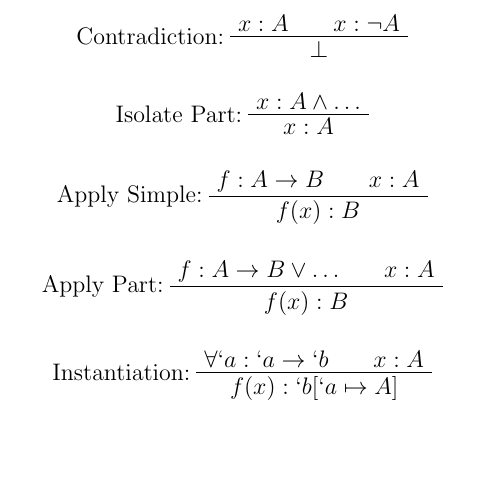
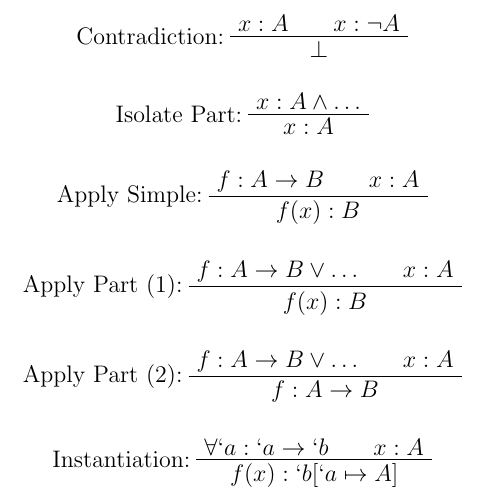
Before and after one commit to amjbot/Luck, a LaTeX document (doc/types.tex): part of the page, cut so that both start at the same text, the shorter picture padded with empty space. Compiled offline with pdfLaTeX.

Commit message:
Complex type inference is working beautifully

```diff
--- a/doc/types.tex
+++ b/doc/types.tex
@@ -27,8 +27,15 @@
 \begin{prooftree}
 \AxiomC{$f:A \to B \lor \mathellipsis$}
 \AxiomC{$x:A$}
-\LeftLabel{Apply Part:}
+\LeftLabel{Apply Part (1):}
 \BinaryInfC{$f(x):B$}
+\end{prooftree}
+
+\begin{prooftree}
+\AxiomC{$f:A \to B \lor \mathellipsis$}
+\AxiomC{$x:A$}
+\LeftLabel{Apply Part (2):}
+\BinaryInfC{$f:A \to B$}
 \end{prooftree}
 
 \begin{prooftree}
```
Also changed, not shown: 3 other files.
